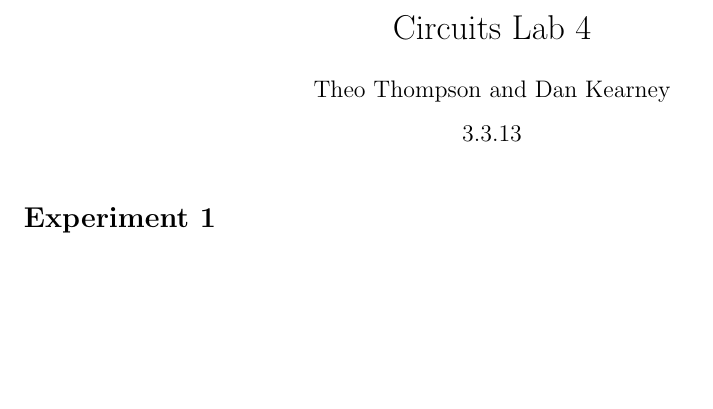
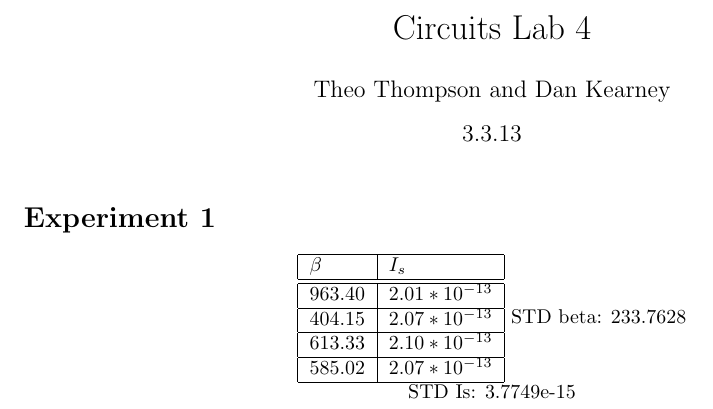
Before and after one commit to TheoT/Circuits-Lab-4, a LaTeX document (main.tex): part of the page, cut so that both start at the same text, the shorter picture padded with empty space. Compiled offline with pdfLaTeX.

Commit message:
working on exp1

```diff
--- a/main.tex
+++ b/main.tex
@@ -13,4 +13,16 @@
 
 \section*{Experiment 1}
 
+\begin{center}
+    \begin{tabular}{| l | l |} \hline
+    $\beta$ & $I_{s}$ \\ \hline \hline
+    $963.40$ & $2.01*10^{-13}$ \\ \hline
+    $404.15$ & $2.07*10^{-13}$\\ \hline
+    $613.33$ & $2.10*10^{-13}$ \\ \hline
+    $585.02$ & $2.07*10^{-13}$ \\ \hline
+    \end{tabular}
+    STD beta: 233.7628\\
+    STD Is: 3.7749e-15
+\end{center}
+
 \end{document}
```
Also changed, not shown: 4 other files.
